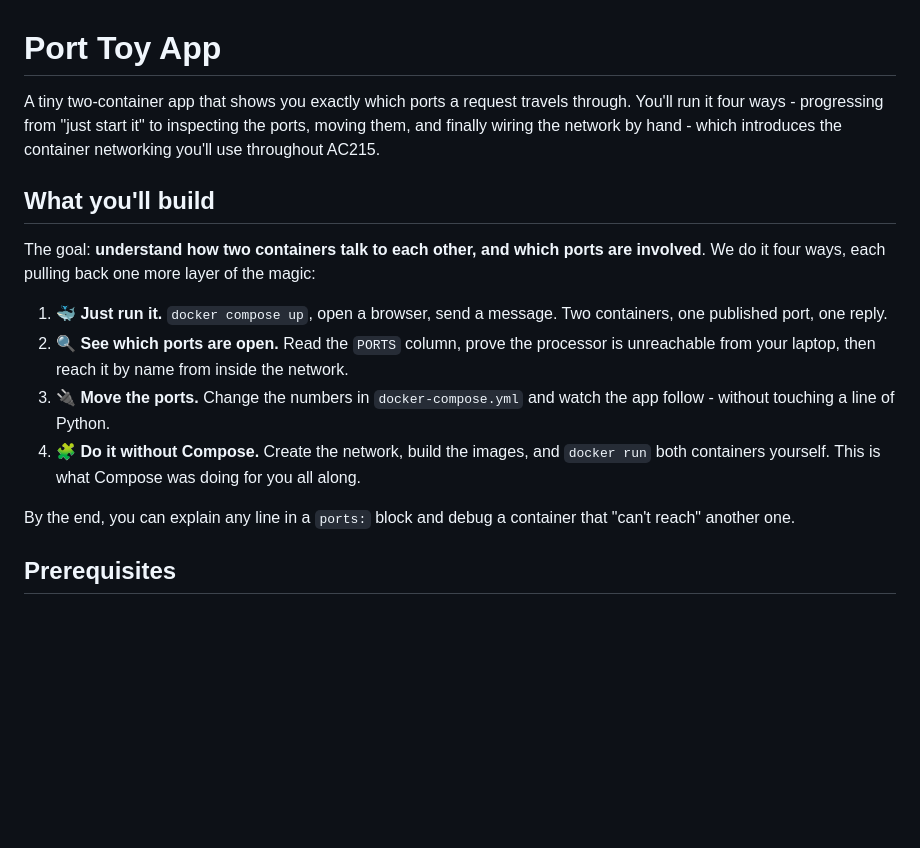
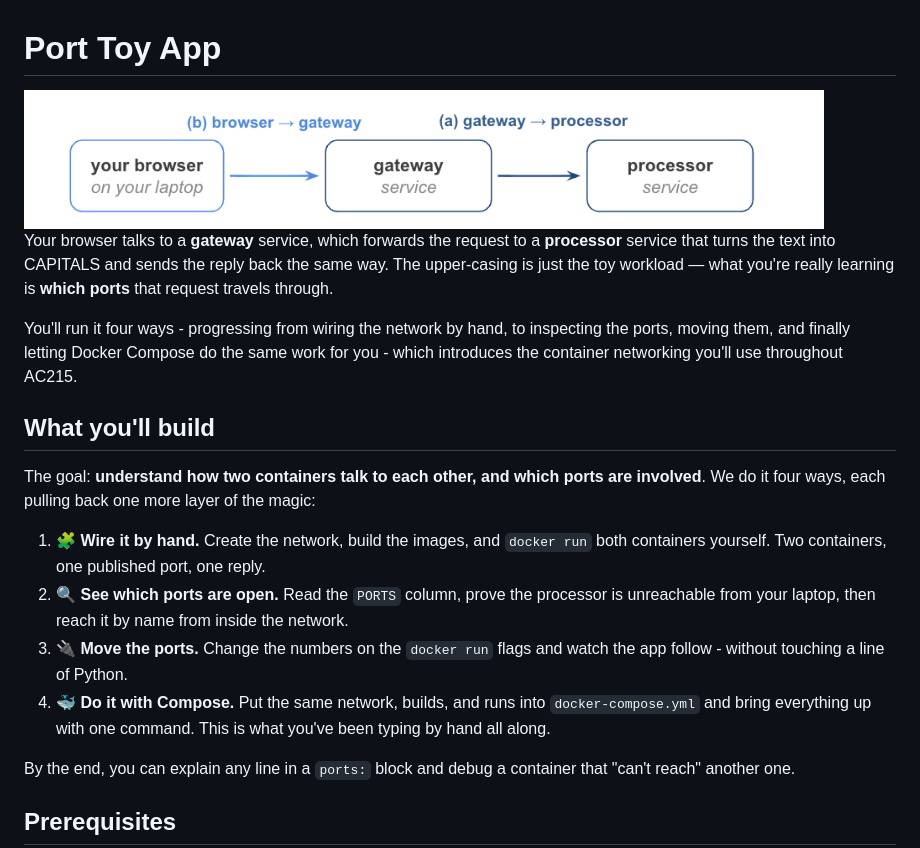
Before and after one commit to dlops-io/port_toy, a Markdown page: README.md, the part around one of its changes. Drawn GitHub-style; pictures changed too: browser-gateway-processor.png (added); blank space fills up the shorter version.

```diff
--- a/README.md
+++ b/README.md
@@ -1,17 +1,19 @@
 # Port Toy App
 
-A tiny two-container app that shows you exactly which ports a request travels through. You'll run it
-four ways - progressing from "just start it" to inspecting the ports, moving them, and finally wiring
-the network by hand - which introduces the container networking you'll use throughout AC215.
+<img src="browser-gateway-processor.png" width="800" alt="Flow: browser → gateway → processor">
+
+Your browser talks to a **gateway** service, which forwards the request to a **processor** service that turns the text into CAPITALS and sends the reply back the same way. The upper-casing is just the toy workload — what you're really learning is **which ports** that request travels through.
+
+You'll run it four ways - progressing from wiring the network by hand, to inspecting the ports, moving them, and finally letting Docker Compose do the same work for you - which introduces the container networking you'll use throughout AC215.
 
 ## What you'll build
 
 The goal: **understand how two containers talk to each other, and which ports are involved**. We do it four ways, each pulling back one more layer of the magic:
 
-1. 🐳 **Just run it.** `docker compose up`, open a browser, send a message. Two containers, one published port, one reply.
+1. 🧩 **Wire it by hand.** Create the network, build the images, and `docker run` both containers yourself. Two containers, one published port, one reply.
 2. 🔍 **See which ports are open.** Read the `PORTS` column, prove the processor is unreachable from your laptop, then reach it by name from inside the network.
-3. 🔌 **Move the ports.** Change the numbers in `docker-compose.yml` and watch the app follow - without touching a line of Python.
-4. 🧩 **Do it without Compose.** Create the network, build the images, and `docker run` both containers yourself. This is what Compose was doing for you all along.
+3. 🔌 **Move the ports.** Change the numbers on the `docker run` flags and watch the app follow - without touching a line of Python.
+4. 🐳 **Do it with Compose.** Put the same network, builds, and runs into `docker-compose.yml` and bring everything up with one command. This is what you've been typing by hand all along.
 
 By the end, you can explain any line in a `ports:` block and debug a container that "can't reach" another one.
 
```
Also changed, not shown: other parts of README.md (+153 -106 lines), 2 other files.
